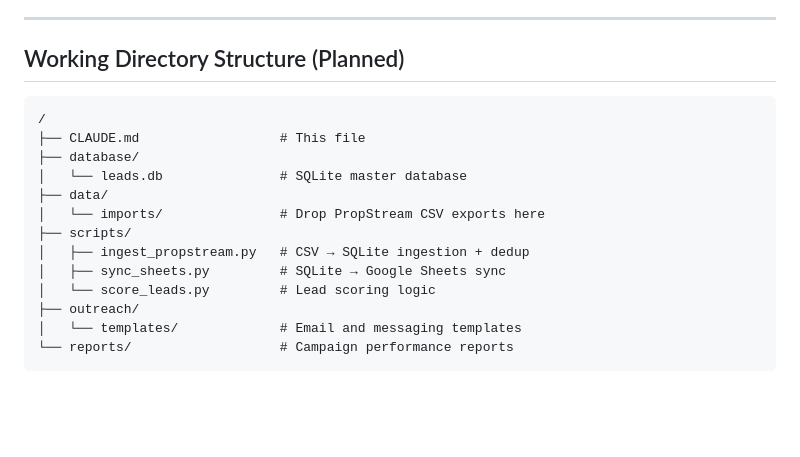
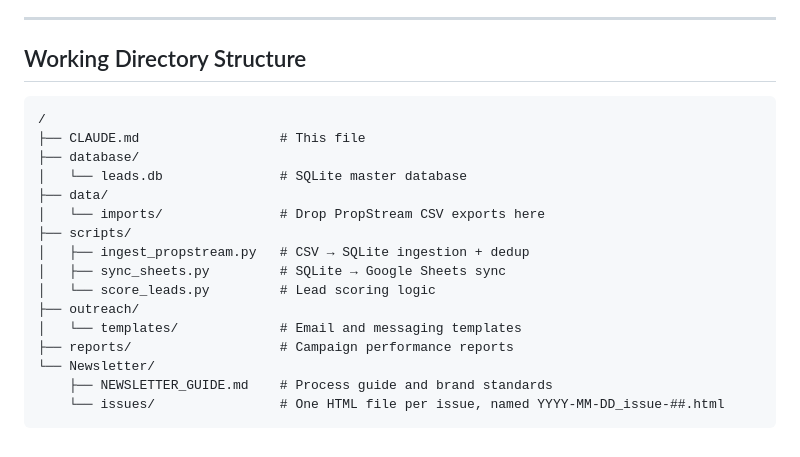
Before and after one commit to adamjboehrer-GIT/Real-Estate-, a Markdown page: CLAUDE.md, the part around the change. GitHub-like rendering; blank space fills up the shorter version.

Commit message:
auto: update CLAUDE.md

````diff
--- a/CLAUDE.md
+++ b/CLAUDE.md
@@ -143,7 +143,7 @@ Every outreach action should be logged with: channel, contact ID, date, message
 
 ---
 
-## Working Directory Structure (Planned)
+## Working Directory Structure
 
 ```
 /
@@ -158,5 +158,8 @@ Every outreach action should be logged with: channel, contact ID, date, message
 │   └── score_leads.py         # Lead scoring logic
 ├── outreach/
 │   └── templates/             # Email and messaging templates
-└── reports/                   # Campaign performance reports
+├── reports/                   # Campaign performance reports
+└── Newsletter/
+    ├── NEWSLETTER_GUIDE.md    # Process guide and brand standards
+    └── issues/                # One HTML file per issue, named YYYY-MM-DD_issue-##.html
 ```
````
